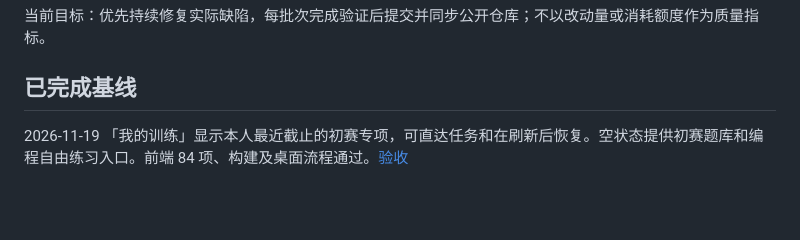
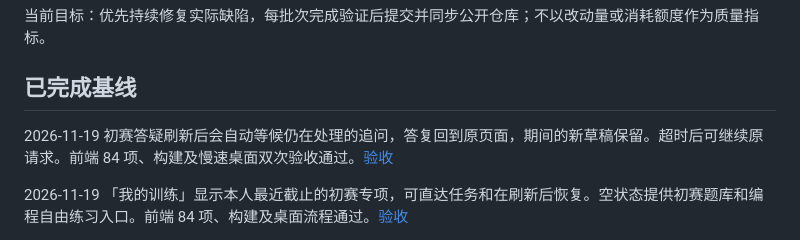
Before and after one commit to hty666-blip/oi-diagnosis, a Markdown page: docs/持续改进交接.md, the part around the change. GitHub-like rendering; blank space fills up the shorter version.

```diff
--- a/docs/持续改进交接.md
+++ b/docs/持续改进交接.md
@@ -3,6 +3,8 @@
 当前目标：优先持续修复实际缺陷，每批次完成验证后提交并同步公开仓库；不以改动量或消耗额度作为质量指标。
 
 ## 已完成基线
+
+2026-11-19 初赛答疑刷新后会自动等候仍在处理的追问，答复回到原页面，期间的新草稿保留。超时后可继续原请求。前端 84 项、构建及慢速桌面双次验收通过。[验收](初赛错题答疑验收.md#保存与恢复)
 
 2026-11-19 「我的训练」显示本人最近截止的初赛专项，可直达任务和在刷新后恢复。空状态提供初赛题库和编程自由练习入口。前端 84 项、构建及桌面流程通过。[验收](初赛班级专项验收.md#我的训练查看专项)
 
```
Also changed, not shown: docs/初赛错题答疑验收.md (+2 -0 lines), docs/images/written-help-resume.jpg (added), 1 other file.
